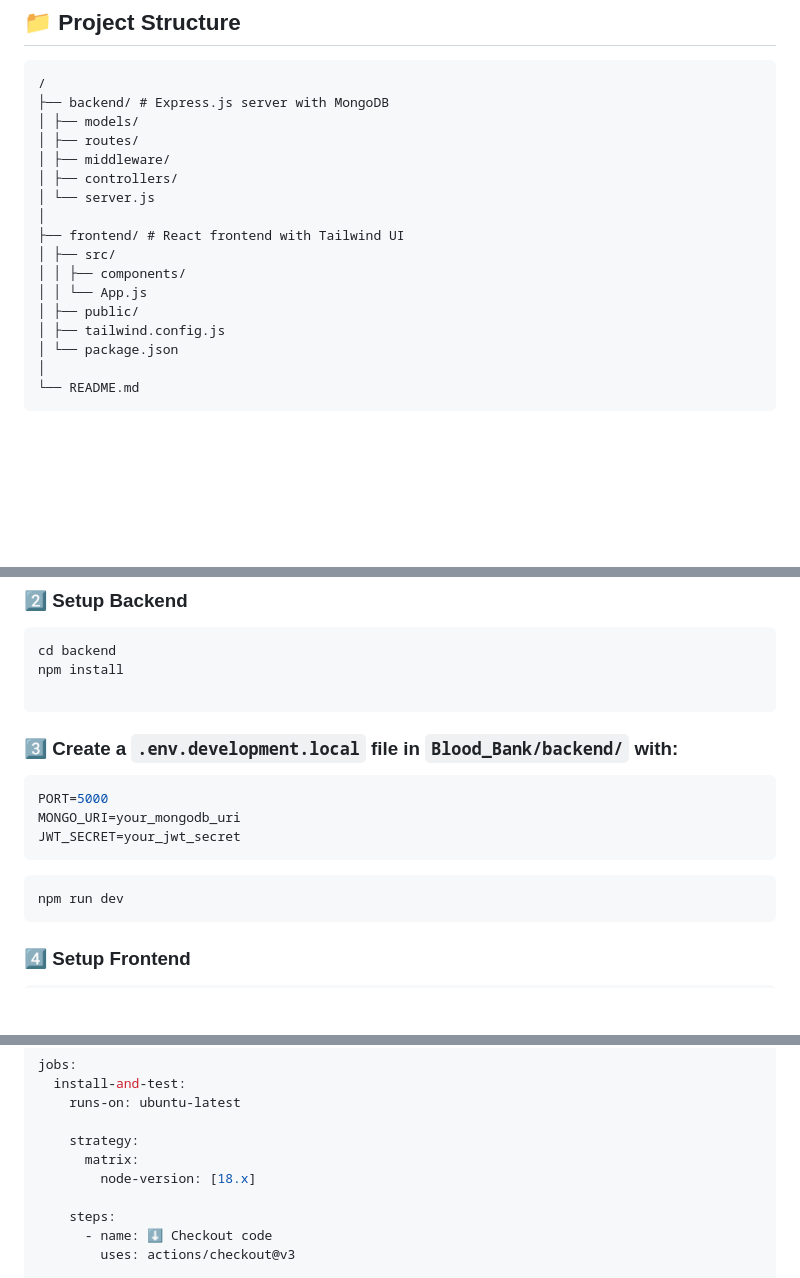
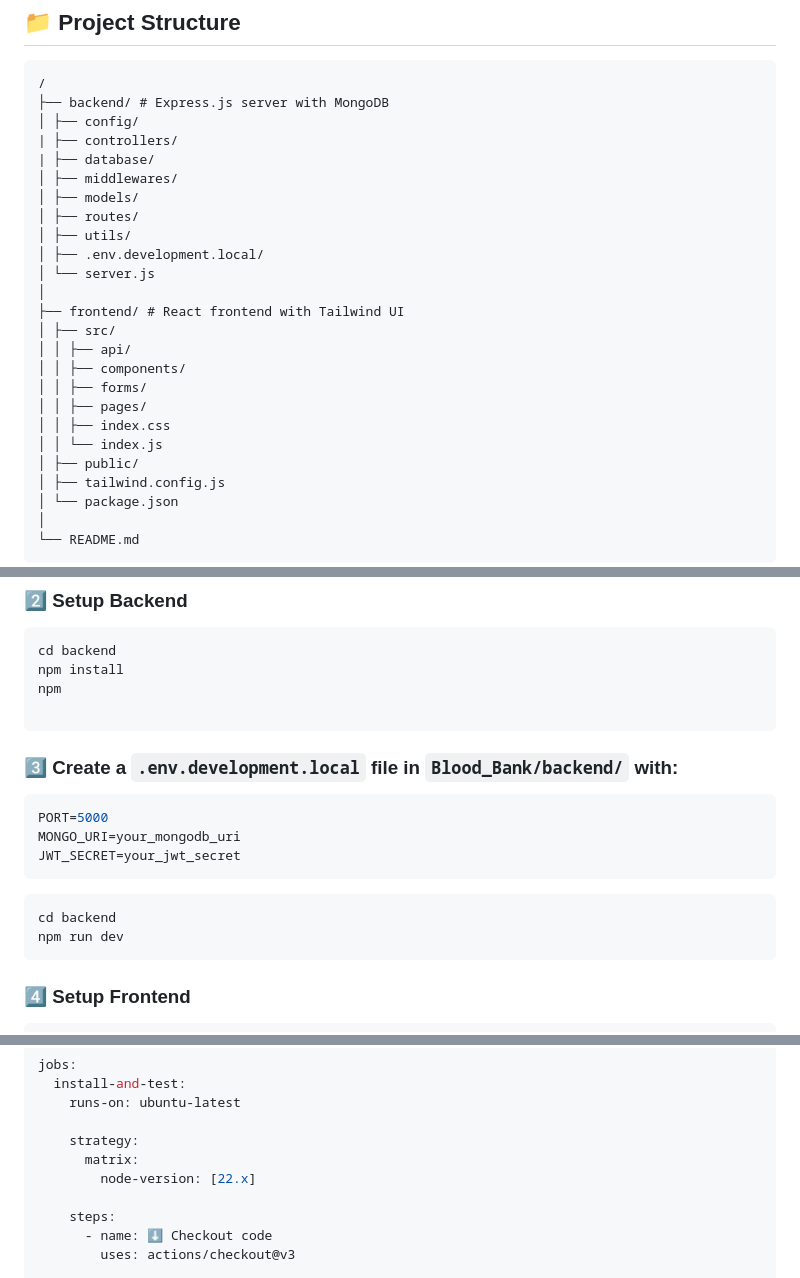
Before and after one commit to aryansingh2020/Blood_Bank, a Markdown page: README.md, 3 parts joined by grey strips. Rendered like a GitHub page; blank space fills up the shorter version.

````diff
--- a/README.md
+++ b/README.md
@@ -52,16 +52,24 @@ A full-stack web application built using the **MERN** stack (MongoDB, Express.js
 ```
 /
 ├── backend/ # Express.js server with MongoDB
+│ ├── config/
+| ├── controllers/
+| ├── database/
+│ ├── middlewares/
 │ ├── models/
 │ ├── routes/
-│ ├── middleware/
-│ ├── controllers/
+│ ├── utils/
+│ ├── .env.development.local/
 │ └── server.js
 │
 ├── frontend/ # React frontend with Tailwind UI
 │ ├── src/
+│ │ ├── api/
 │ │ ├── components/
-│ │ └── App.js
+│ │ ├── forms/
+│ │ ├── pages/
+│ │ ├── index.css
+│ │ └── index.js
 │ ├── public/
 │ ├── tailwind.config.js
 │ └── package.json
@@ -84,6 +92,7 @@ cd Blood_Bank
 ```bash
 cd backend
 npm install
+npm
 
 ```
 
@@ -94,6 +103,7 @@ MONGO_URI=your_mongodb_uri
 JWT_SECRET=your_jwt_secret
 ```
 ```bash
+cd backend
 npm run dev
 ```
 
@@ -127,7 +137,7 @@ jobs:
 
     strategy:
       matrix:
-        node-version: [18.x]
+        node-version: [22.x]
 
     steps:
       - name: ⬇️ Checkout code
````
